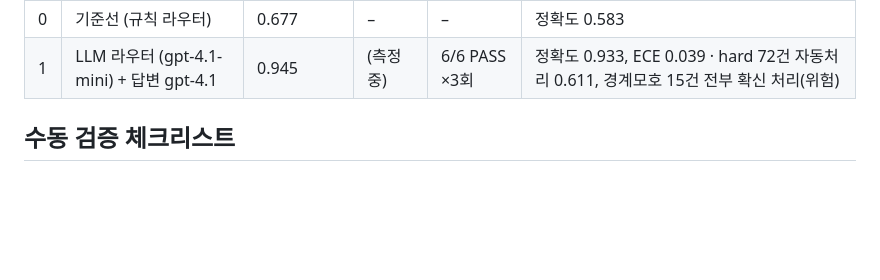
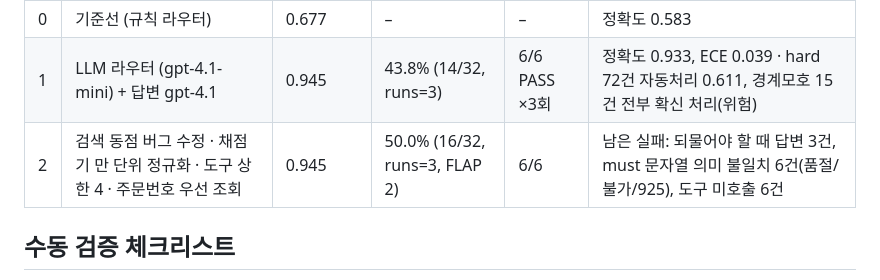
Before and after one commit to GojoSuperman/Creating-a-Customer-Service-Agent, a Markdown page: README.md, the part around the change. Drawn GitHub-style; blank space fills up the shorter version.

Commit message:
docs: 답변 평가 결과 기록 (43.8% → 50.0%)
Co-Authored-By: Claude Fable 5.1 <noreply@anthropic.com>

```diff
--- a/README.md
+++ b/README.md
@@ -50,7 +50,8 @@ cp .env.example .env            # OPENAI_API_KEY 채우기
 | # | 바꾼 것 | 라우팅 macro F1 | 답변 통과율 | 회귀 통과 | 메모 |
 |---|---|---|---|---|---|
 | 0 | 기준선 (규칙 라우터) | 0.677 | – | – | 정확도 0.583 |
-| 1 | LLM 라우터 (gpt-4.1-mini) + 답변 gpt-4.1 | 0.945 | (측정 중) | 6/6 PASS ×3회 | 정확도 0.933, ECE 0.039 · hard 72건 자동처리 0.611, 경계모호 15건 전부 확신 처리(위험) |
+| 1 | LLM 라우터 (gpt-4.1-mini) + 답변 gpt-4.1 | 0.945 | 43.8% (14/32, runs=3) | 6/6 PASS ×3회 | 정확도 0.933, ECE 0.039 · hard 72건 자동처리 0.611, 경계모호 15건 전부 확신 처리(위험) |
+| 2 | 검색 동점 버그 수정 · 채점기 만 단위 정규화 · 도구 상한 4 · 주문번호 우선 조회 | 0.945 | 50.0% (16/32, runs=3, FLAP 2) | 6/6 | 남은 실패: 되물어야 할 때 답변 3건, must 문자열 의미 불일치 6건(품절/불가/925), 도구 미호출 6건 |
 
 ## 수동 검증 체크리스트
 
```
